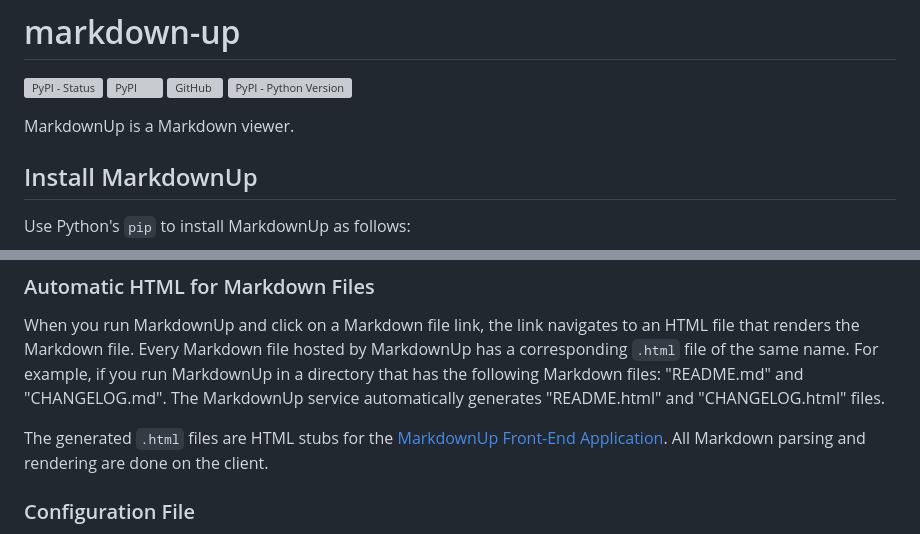
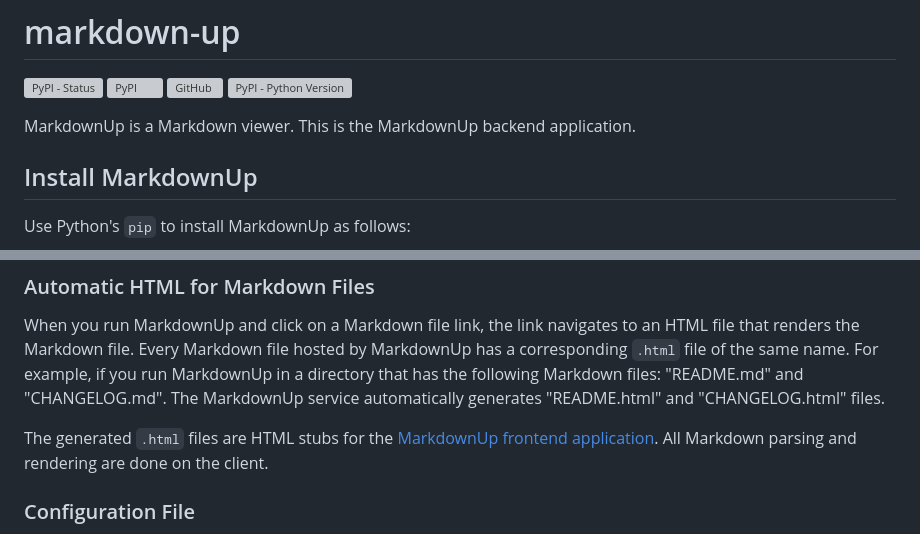
Before and after one commit to craigahobbs/markdown-up-py, a Markdown page: README.md, 2 parts joined by grey strips. Drawn GitHub-style; grey boxes are pictures that could not be loaded.

```diff
--- a/README.md
+++ b/README.md
@@ -5,7 +5,7 @@
 [![GitHub](https://img.shields.io/github/license/craigahobbs/markdown-up-py)](https://github.com/craigahobbs/markdown-up-py/blob/main/LICENSE)
 [![PyPI - Python Version](https://img.shields.io/pypi/pyversions/markdown-up)](https://pypi.org/project/markdown-up/)
 
-MarkdownUp is a Markdown viewer.
+MarkdownUp is a Markdown viewer. This is the MarkdownUp backend application.
 
 
 ## Install MarkdownUp
@@ -55,7 +55,7 @@ files: "README.md" and "CHANGELOG.md". The MarkdownUp service automatically gene
 and "CHANGELOG.html" files.
 
 The generated `.html` files are HTML stubs for the
-[MarkdownUp Front-End Application](https://github.com/craigahobbs/markdown-up#readme).
+[MarkdownUp frontend application](https://github.com/craigahobbs/markdown-up#readme).
 All Markdown parsing and rendering are done on the client.
 
 
```
